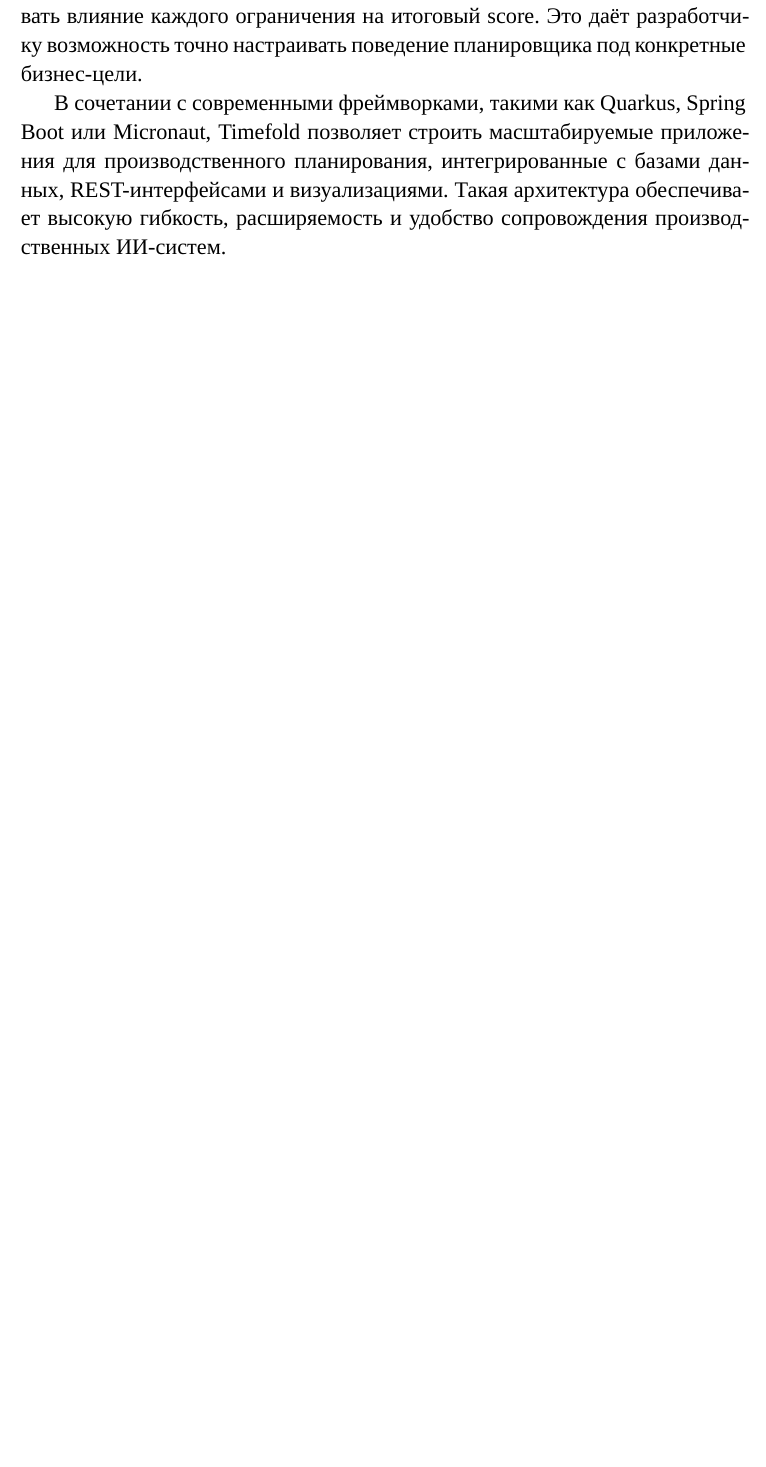
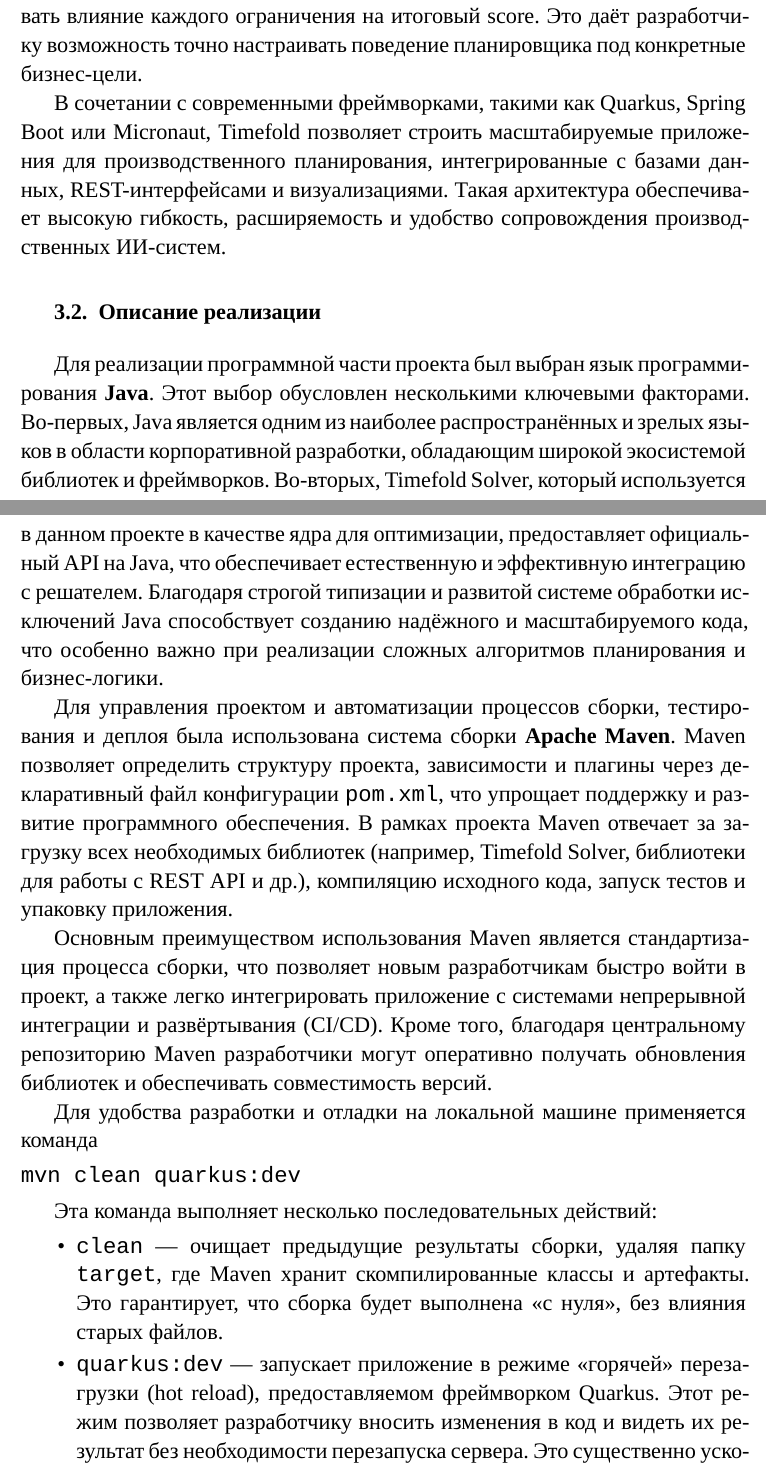
Before and after one commit to NogameNo-life/Master-s-thesis, a LaTeX thesis (src/main.tex, which reads src/chapters/chapter_3.tex): part of page 21 of 46 before the commit and two parts of pages 21 and 22 of 48 after it, the two joined at a grey line, cut so that both start at the same text, the shorter picture padded with empty space. Compiled offline with XeLaTeX; a missing font is replaced by an installed copy or a similar font; a LaTeX package or settings file that is missing is left out.

Commit message:
added section about maven and Java

```diff
--- a/src/chapters/chapter_3.tex
+++ b/src/chapters/chapter_3.tex
@@ -39,6 +39,31 @@ Timefold Solver предоставляет мощные механизмы дл
 
 В сочетании с современными фреймворками, такими как Quarkus, Spring Boot или Micronaut, Timefold позволяет строить масштабируемые приложения для производственного планирования, интегрированные с базами данных, REST-интерфейсами и визуализациями. Такая архитектура обеспечивает высокую гибкость, расширяемость и удобство сопровождения производственных ИИ-систем.
 
+\section{Описание реализации}
+
+Для реализации программной части проекта был выбран язык программирования \textbf{Java}. Этот выбор обусловлен несколькими ключевыми факторами. Во-первых, Java является одним из наиболее распространённых и зрелых языков в области корпоративной разработки, обладающим широкой экосистемой библиотек и фреймворков. Во-вторых, Timefold Solver, который используется в данном проекте в качестве ядра для оптимизации, предоставляет официальный API на Java, что обеспечивает естественную и эффективную интеграцию с решателем. Благодаря строгой типизации и развитой системе обработки исключений Java способствует созданию надёжного и масштабируемого кода, что особенно важно при реализации сложных алгоритмов планирования и бизнес-логики.
+
+Для управления проектом и автоматизации процессов сборки, тестирования и деплоя была использована система сборки \textbf{Apache Maven}. Maven позволяет определить структуру проекта, зависимости и плагины через декларативный файл конфигурации \texttt{pom.xml}, что упрощает поддержку и развитие программного обеспечения. В рамках проекта Maven отвечает за загрузку всех необходимых библиотек (например, Timefold Solver, библиотеки для работы с REST API и др.), компиляцию исходного кода, запуск тестов и упаковку приложения.
+
+Основным преимуществом использования Maven является стандартизация процесса сборки, что позволяет новым разработчикам быстро войти в проект, а также легко интегрировать приложение с системами непрерывной интеграции и развёртывания (CI/CD). Кроме того, благодаря центральному репозиторию Maven разработчики могут оперативно получать обновления библиотек и обеспечивать совместимость версий.
+
+Для удобства разработки и отладки на локальной машине применяется команда
+
+\begin{verbatim}
+mvn clean quarkus:dev
+\end{verbatim}
+
+Эта команда выполняет несколько последовательных действий:
+
+\begin{itemize}
+    \item \texttt{clean} — очищает предыдущие результаты сборки, удаляя папку \texttt{target}, где Maven хранит скомпилированные классы и артефакты. Это гарантирует, что сборка будет выполнена «с нуля», без влияния старых файлов.
+    \item \texttt{quarkus:dev} — запускает приложение в режиме «горячей» перезагрузки (hot reload), предоставляемом фреймворком Quarkus. Этот режим позволяет разработчику вносить изменения в код и видеть их результат без необходимости перезапуска сервера. Это существенно ускоряет цикл разработки и отладки.
+\end{itemize}
+
+Quarkus — современный Java-фреймворк, ориентированный на создание высокопроизводительных микросервисов и облачных приложений с минимальным временем запуска и низким потреблением ресурсов. В проекте Quarkus используется для реализации REST API и взаимодействия между компонентами системы, а также для интеграции с Timefold Solver.
+
+Сочетание Java, Maven и Quarkus обеспечивает удобную, эффективную и масштабируемую платформу для реализации системы оптимизации фасовочных линий, позволяя гибко настраивать бизнес-логику и оперативно реагировать на изменения требований.
+
 \section{Как работает планировщик}
 
 В рамках построения системы оптимизации фасовки продукции ключевую роль играют классы, аннотированные как \texttt{@PlanningEntity}. Это сущности, изменяемые в процессе решения задачи, значения которых подбирает планировщик Timefold. В данной модели такими сущностями являются классы \texttt{Job} и \texttt{Line}. Оба класса участвуют в построении расписания: \texttt{Job} — это задания, которые необходимо распределить между линиями фасовки и отсортировать во времени, а \texttt{Line} — объекты, содержащие списки этих заданий, отражающие их последовательность исполнения.
```
Also changed, not shown: src/chapters/chapter_3.tex (1 more changed lines).
